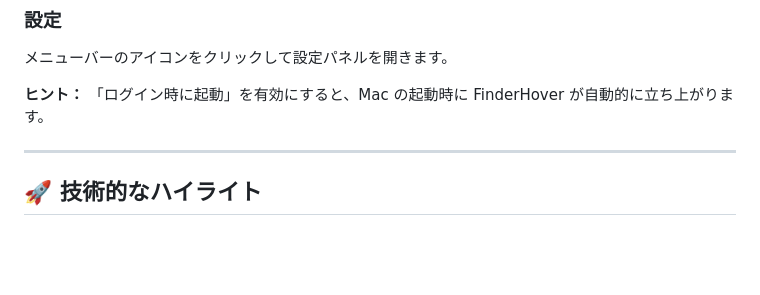
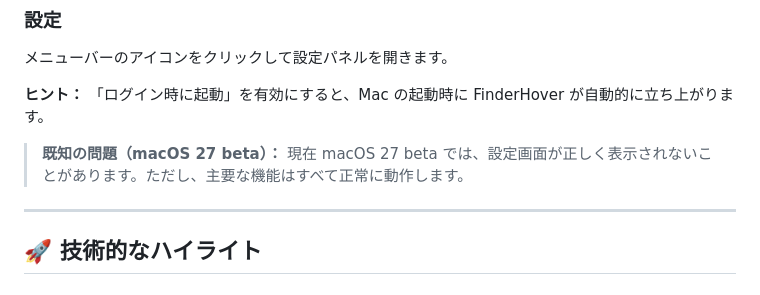
Before and after one commit to KoukeNeko/FinderHover, a Markdown page: README_ja.md, the part around the change. GitHub-like rendering; blank space fills up the shorter version.

Commit message:
docs(readme): note the macOS 27 beta Settings display issue
Document that the Settings UI may render incorrectly on macOS 27 beta while core hover functionality is unaffected, in all three locales.

```diff
--- a/README_ja.md
+++ b/README_ja.md
@@ -203,6 +203,8 @@ xcodebuild -scheme FinderHover -configuration Release
 
 **ヒント：** 「ログイン時に起動」を有効にすると、Mac の起動時に FinderHover が自動的に立ち上がります。
 
+> **既知の問題（macOS 27 beta）：** 現在 macOS 27 beta では、設定画面が正しく表示されないことがあります。ただし、主要な機能はすべて正常に動作します。
+
 ---
 
 ## 🚀 技術的なハイライト
```
Also changed, not shown: README.md (+2 -0 lines), README_zh-Hant.md (+2 -0 lines).
